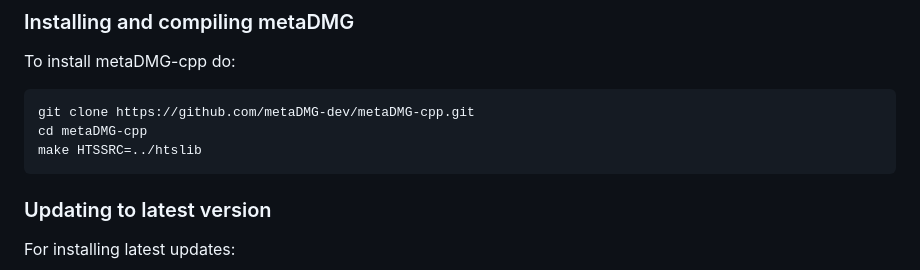
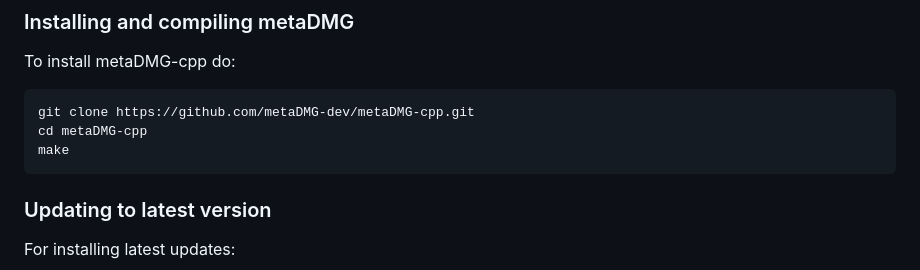
Before and after one commit to metaDMG-dev/metaDMG-cpp, a Markdown page: README.md, the part around the change. GitHub-like rendering.

Commit message:
Simplify make command in installation instructions

````diff
--- a/README.md
+++ b/README.md
@@ -49,7 +49,7 @@ To install metaDMG-cpp do:
 ```
 git clone https://github.com/metaDMG-dev/metaDMG-cpp.git
 cd metaDMG-cpp
-make HTSSRC=../htslib
+make
 ```
 
 ### Updating to latest version
````
